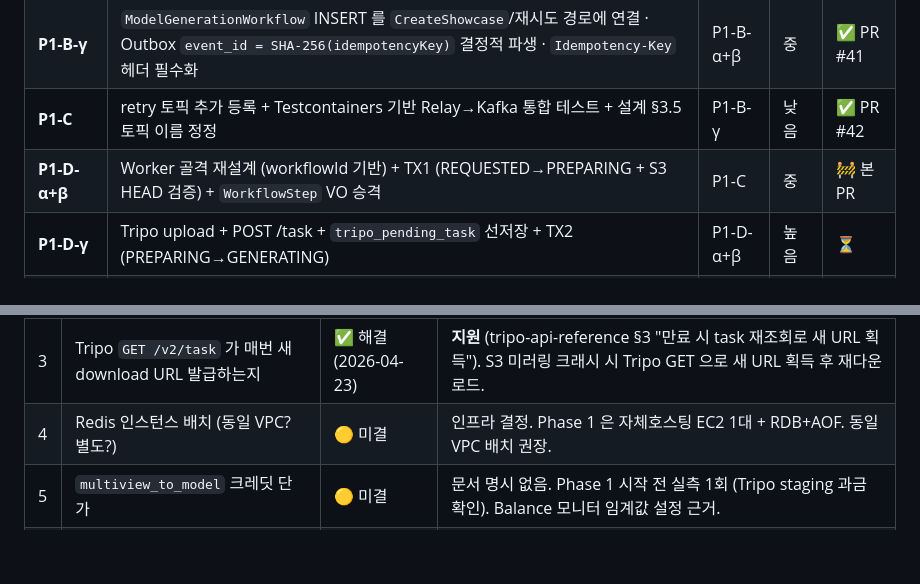
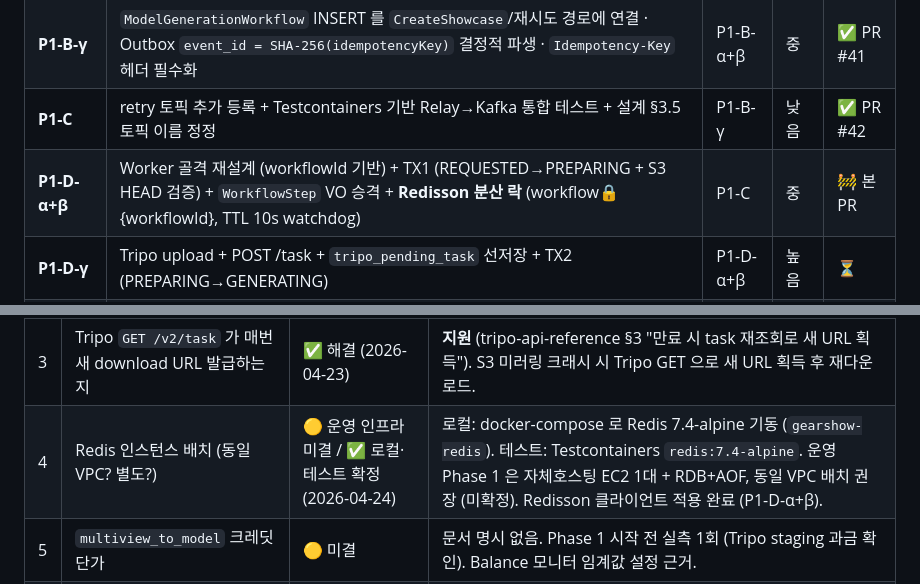
Before and after one commit to opixxx/GearShow, a Markdown page: docs/research/2026-04-23-3d-generation-pipeline-design.md, 2 parts joined by grey strips. GitHub-like rendering; blank space fills up the shorter version.

Commit message:
docs(3d-pipeline): §11 P1-D-α+β 에 Redisson 분산 락 명시, §12 #4 로컬 확정 표기
- §11: P1-D-α+β 설명에 "Redisson 분산 락 (workflow:lock:{workflowId}, TTL 10s watchdog)" 추가
- §12 #4: Redis 인프라 결정 상태를 "운영 미결 / 로컬·테스트 확정" 으로 갱신

Co-Authored-By: Claude Opus 4.7 (1M context) <noreply@anthropic.com>

```diff
--- a/docs/research/2026-04-23-3d-generation-pipeline-design.md
+++ b/docs/research/2026-04-23-3d-generation-pipeline-design.md
@@ -588,7 +588,7 @@ Tripo 공식 에러 코드 (tripo-api-reference §6) 와 1:1 매핑.
 | **P1-B-α+β** | `Idempotency-Key` 헤더 처리 + `ContentHash` VO + 10분 창 dedup | P1-A | 중 | ✅ PR #40 |
 | **P1-B-γ** | `ModelGenerationWorkflow` INSERT 를 `CreateShowcase`/재시도 경로에 연결 · Outbox `event_id = SHA-256(idempotencyKey)` 결정적 파생 · `Idempotency-Key` 헤더 필수화 | P1-B-α+β | 중 | ✅ PR #41 |
 | **P1-C** | retry 토픽 추가 등록 + Testcontainers 기반 Relay→Kafka 통합 테스트 + 설계 §3.5 토픽 이름 정정 | P1-B-γ | 낮음 | ✅ PR #42 |
-| **P1-D-α+β** | Worker 골격 재설계 (workflowId 기반) + TX1 (REQUESTED→PREPARING + S3 HEAD 검증) + `WorkflowStep` VO 승격 | P1-C | 중 | 🚧 본 PR |
+| **P1-D-α+β** | Worker 골격 재설계 (workflowId 기반) + TX1 (REQUESTED→PREPARING + S3 HEAD 검증) + `WorkflowStep` VO 승격 + **Redisson 분산 락** (workflow:lock:{workflowId}, TTL 10s watchdog) | P1-C | 중 | 🚧 본 PR |
 | **P1-D-γ** | Tripo upload + POST /task + `tripo_pending_task` 선저장 + TX2 (PREPARING→GENERATING) | P1-D-α+β | 높음 | ⏳ |
 | **P1-D-δ** | `@RetryableTopic` backoff + DLT 라우팅 + 에러 분류 재정의 | P1-D-γ | 중 | ⏳ |
 | **P1-E** | Poller + DelayedQueue + rate limit 세마포어 (락 無) | P1-D-δ | 중 |
@@ -606,7 +606,7 @@ Tripo 공식 에러 코드 (tripo-api-reference §6) 와 1:1 매핑.
 | 1 | Tripo API `Idempotency-Key` 헤더 지원 여부 | ✅ 조사 완료 (2026-04-23) | **미지원**. 대체: `tripo_pending_task` 선저장 + 과금은 `success` 시점 확정(§3.2) 이므로 Reconcile 이 중복 running task 를 cancel 하면 과금 0. §4 ④ 참조. |
 | 2 | Tripo task list API + metadata 필터 | ✅ 조사 완료 (2026-04-23) | 명시 없음. Reconcile 중복 정리는 **입력 파일 서명(imageS3Keys) 기반 조회** 로 대체. 실측 후 구현 세부는 P1-G 에서 확정. |
 | 3 | Tripo `GET /v2/task` 가 매번 새 download URL 발급하는지 | ✅ 해결 (2026-04-23) | **지원** (tripo-api-reference §3 "만료 시 task 재조회로 새 URL 획득"). S3 미러링 크래시 시 Tripo GET 으로 새 URL 획득 후 재다운로드. |
-| 4 | Redis 인스턴스 배치 (동일 VPC? 별도?) | 🟡 미결 | 인프라 결정. Phase 1 은 자체호스팅 EC2 1대 + RDB+AOF. 동일 VPC 배치 권장. |
+| 4 | Redis 인스턴스 배치 (동일 VPC? 별도?) | 🟡 운영 인프라 미결 / ✅ 로컬·테스트 확정 (2026-04-24) | 로컬: docker-compose 로 Redis 7.4-alpine 기동 (`gearshow-redis`). 테스트: Testcontainers `redis:7.4-alpine`. 운영 Phase 1 은 자체호스팅 EC2 1대 + RDB+AOF, 동일 VPC 배치 권장 (미확정). Redisson 클라이언트 적용 완료 (P1-D-α+β). |
 | 5 | `multiview_to_model` 크레딧 단가 | 🟡 미결 | 문서 명시 없음. Phase 1 시작 전 실측 1회 (Tripo staging 과금 확인). Balance 모니터 임계값 설정 근거. |
 | 6 | Tripo `balance` / `frozen` 필드 의미 | 🟡 미결 | 보수적으로 `effective = balance - frozen` 로 가정. Tripo support 문의 또는 실측으로 검증. |
 
```
